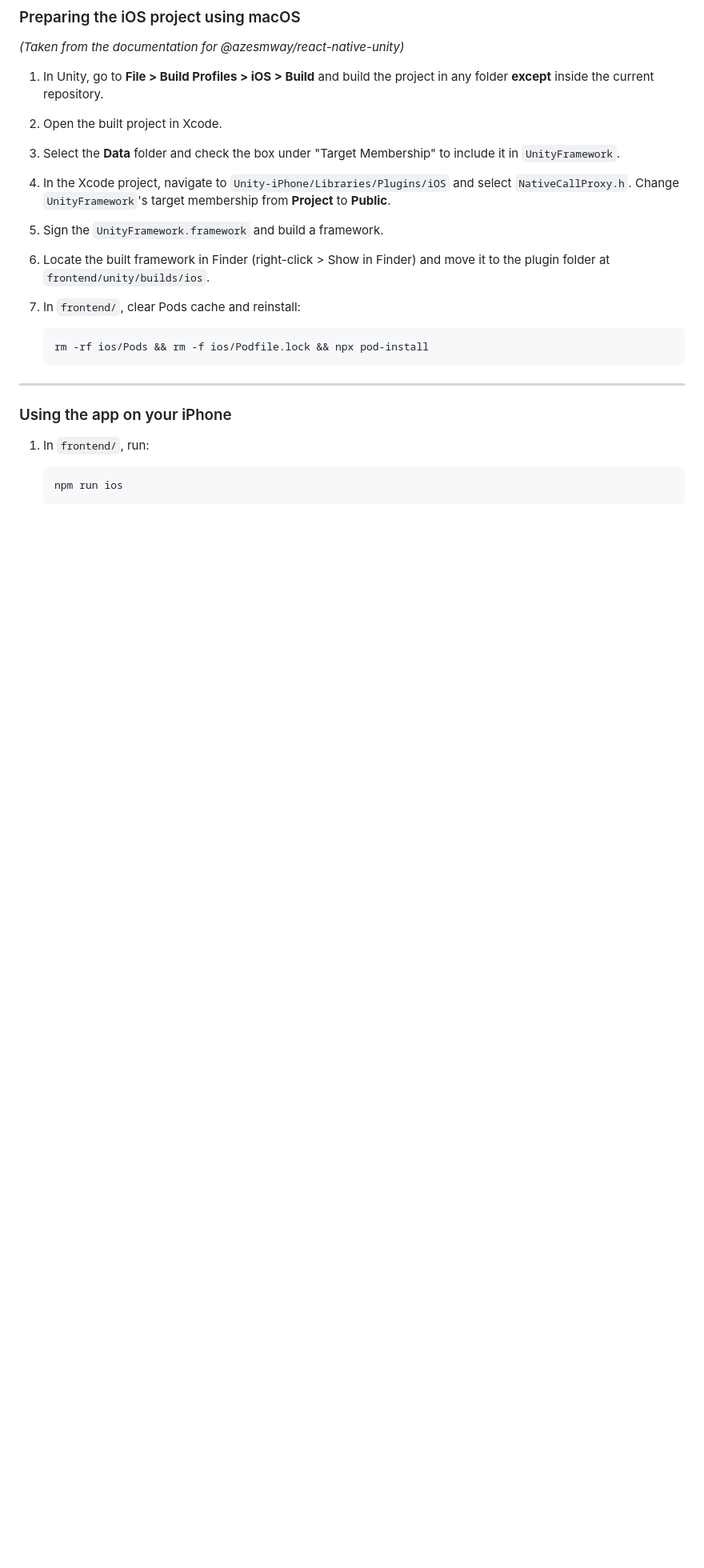
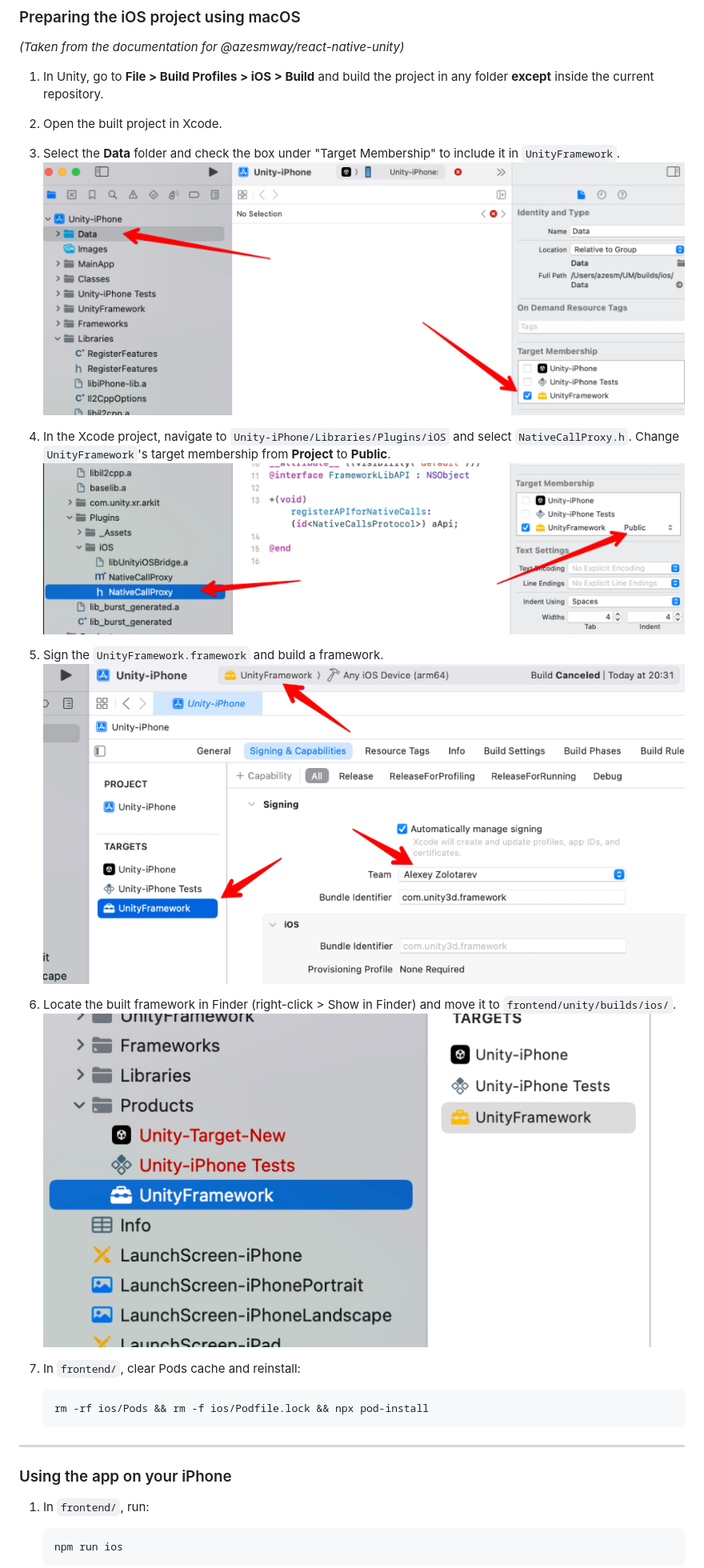
Before and after one commit to Cleaach/aroundnus, a Markdown page: README.md, the part around the change printed below. Shown: that part at 80% size. Rendered like a GitHub page; pictures changed too: assets/ios1.png (added), assets/ios2.png (added), assets/ios3.png (added); blank space fills up the shorter version.

````diff
--- a/README.md
+++ b/README.md
@@ -100,10 +100,10 @@ Refer to the relevant per-OS sections below for your intended phone's OS.
 
 1. In Unity, go to **File > Build Profiles > iOS > Build** and build the project in any folder **except** inside the current repository.
 2. Open the built project in Xcode.
-3. Select the **Data** folder and check the box under "Target Membership" to include it in `UnityFramework`.
-4. In the Xcode project, navigate to `Unity-iPhone/Libraries/Plugins/iOS` and select `NativeCallProxy.h`. Change `UnityFramework`'s target membership from **Project** to **Public**.
-5. Sign the `UnityFramework.framework` and build a framework.
-6. Locate the built framework in Finder (right-click > Show in Finder) and move it to the plugin folder at `frontend/unity/builds/ios`.
+3. Select the **Data** folder and check the box under "Target Membership" to include it in `UnityFramework`. ![Image to visualize step](./assets/ios1.png)
+4. In the Xcode project, navigate to `Unity-iPhone/Libraries/Plugins/iOS` and select `NativeCallProxy.h`. Change `UnityFramework`'s target membership from **Project** to **Public**. ![Image to visualize step](./assets/ios2.png)
+5. Sign the `UnityFramework.framework` and build a framework. ![Image to visualize step](./assets/ios3.png)
+6. Locate the built framework in Finder (right-click > Show in Finder) and move it to `frontend/unity/builds/ios/`. ![Image to visualize step](./assets/ios4.png)
 7. In `frontend/`, clear Pods cache and reinstall:
 
     ```bash
````
Also changed, not shown: other parts of README.md (+2 -4 lines).
